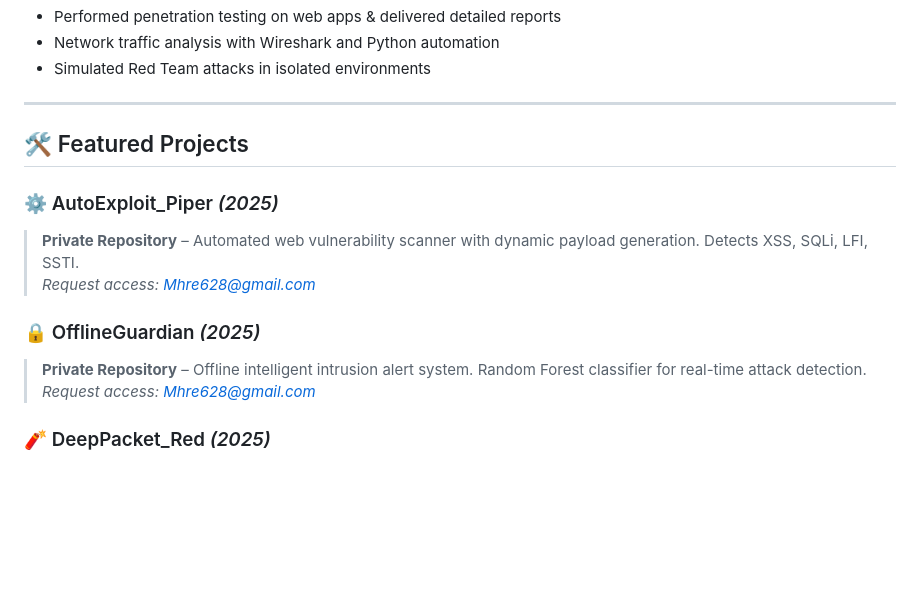
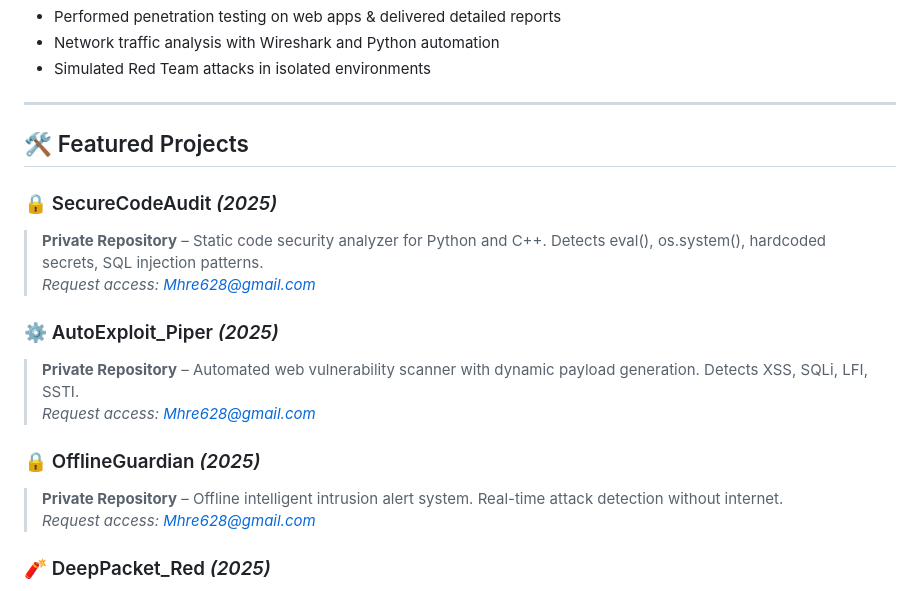
Before and after one commit to mhrezaeii/Mhrezaeii, a Markdown page: README.md, the part around the change. Drawn GitHub-style; blank space fills up the shorter version.

Commit message:
Revise project descriptions in README.md
Updated project descriptions for clarity and detail.

```diff
--- a/README.md
+++ b/README.md
@@ -65,12 +65,16 @@ No formal certificates — just **working code, real projects, and continuous le
 
 ## 🛠️ Featured Projects
 
+### 🔒 SecureCodeAudit *(2025)*
+> **Private Repository** – Static code security analyzer for Python and C++. Detects eval(), os.system(), hardcoded secrets, SQL injection patterns.
+> *Request access: [Mhre628@gmail.com](mailto:Mhre628@gmail.com)*
+
 ### ⚙️ AutoExploit_Piper *(2025)*
 > **Private Repository** – Automated web vulnerability scanner with dynamic payload generation. Detects XSS, SQLi, LFI, SSTI.
 > *Request access: [Mhre628@gmail.com](mailto:Mhre628@gmail.com)*
 
 ### 🔒 OfflineGuardian *(2025)*
-> **Private Repository** – Offline intelligent intrusion alert system. Random Forest classifier for real-time attack detection.
+> **Private Repository** – Offline intelligent intrusion alert system. Real-time attack detection without internet.
 > *Request access: [Mhre628@gmail.com](mailto:Mhre628@gmail.com)*
 
 ### 🧨 DeepPacket_Red *(2025)*
```
